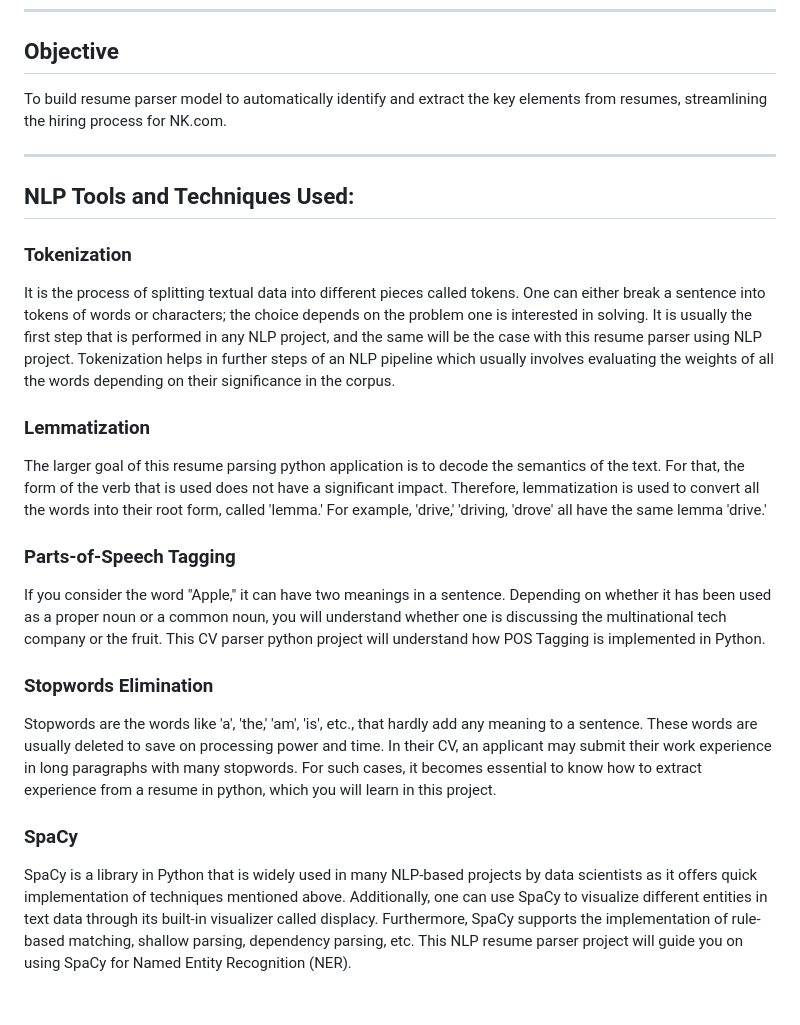
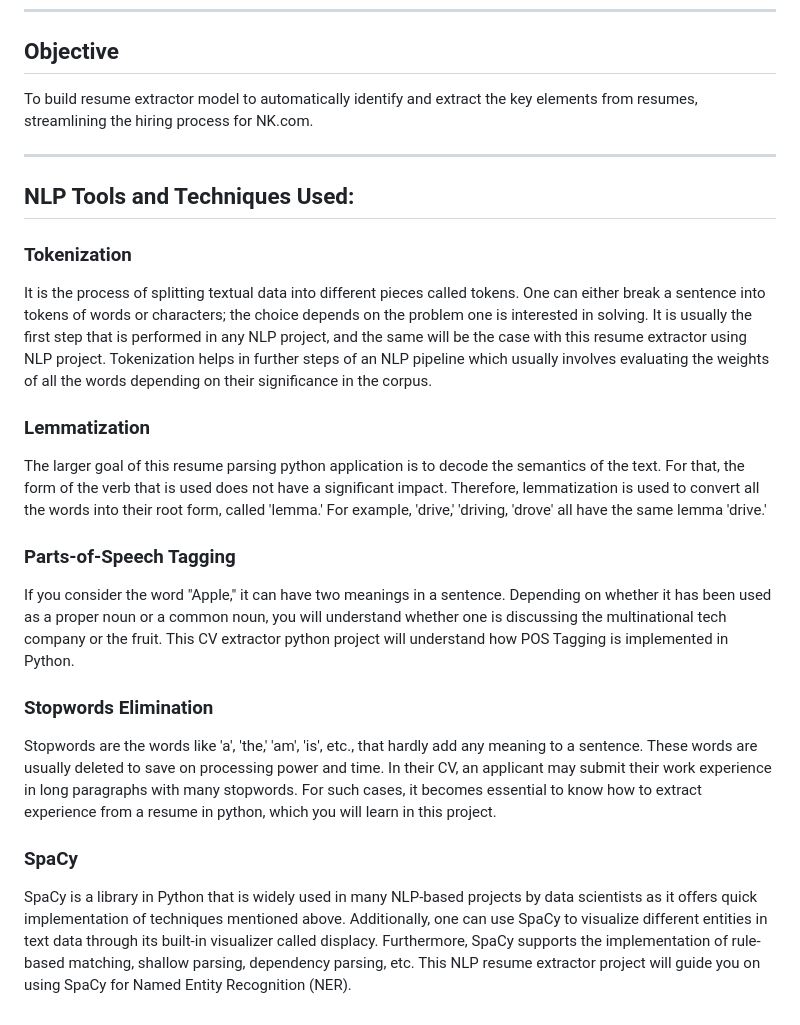
Before and after one commit to Arrjoon/ResumeExtraction, a Markdown page: README.md, the part around the change printed below. Rendered like a GitHub page.

```diff
--- a/README.md
+++ b/README.md
@@ -41,13 +41,13 @@ To aid in the development of the resume parser, we use dataset in json. This dat
 
 ## Objective
 
-To build resume parser model to automatically identify and extract the key elements from resumes, streamlining the hiring process for NK.com.
+To build resume extractor model to automatically identify and extract the key elements from resumes, streamlining the hiring process for NK.com.
 
 ---
 ## NLP Tools and Techniques Used:
 ### Tokenization
 
-It is the process of splitting textual data into different pieces called tokens. One can either break a sentence into tokens of words or characters; the choice depends on the problem one is interested in solving. It is usually the first step that is performed in any NLP project, and the same will be the case with this resume parser using NLP project. Tokenization helps in further steps of an NLP pipeline which usually involves evaluating the weights of all the words depending on their significance in the corpus.
+It is the process of splitting textual data into different pieces called tokens. One can either break a sentence into tokens of words or characters; the choice depends on the problem one is interested in solving. It is usually the first step that is performed in any NLP project, and the same will be the case with this resume extractor using NLP project. Tokenization helps in further steps of an NLP pipeline which usually involves evaluating the weights of all the words depending on their significance in the corpus.
 
 
 
@@ -59,7 +59,7 @@ The larger goal of this resume parsing python application is to decode the seman
 
 ### Parts-of-Speech Tagging
 
-If you consider the word "Apple," it can have two meanings in a sentence. Depending on whether it has been used as a proper noun or a common noun, you will understand whether one is discussing the multinational tech company or the fruit. This CV parser python project will understand how POS Tagging is implemented in Python.
+If you consider the word "Apple," it can have two meanings in a sentence. Depending on whether it has been used as a proper noun or a common noun, you will understand whether one is discussing the multinational tech company or the fruit. This CV extractor python project will understand how POS Tagging is implemented in Python.
 
 
 
@@ -71,4 +71,4 @@ Stopwords are the words like 'a', 'the,' 'am', 'is', etc., that hardly add any m
 
 ### SpaCy
 
-SpaCy is a library in Python that is widely used in many NLP-based projects by data scientists as it offers quick implementation of techniques mentioned above. Additionally, one can use SpaCy to visualize different entities in text data through its built-in visualizer called displacy. Furthermore, SpaCy supports the implementation of rule-based matching, shallow parsing, dependency parsing, etc. This NLP resume parser project will guide you on using SpaCy for Named Entity Recognition (NER).
+SpaCy is a library in Python that is widely used in many NLP-based projects by data scientists as it offers quick implementation of techniques mentioned above. Additionally, one can use SpaCy to visualize different entities in text data through its built-in visualizer called displacy. Furthermore, SpaCy supports the implementation of rule-based matching, shallow parsing, dependency parsing, etc. This NLP resume extractor project will guide you on using SpaCy for Named Entity Recognition (NER).
```
Also changed, not shown: other parts of README.md (+7 -7 lines).
